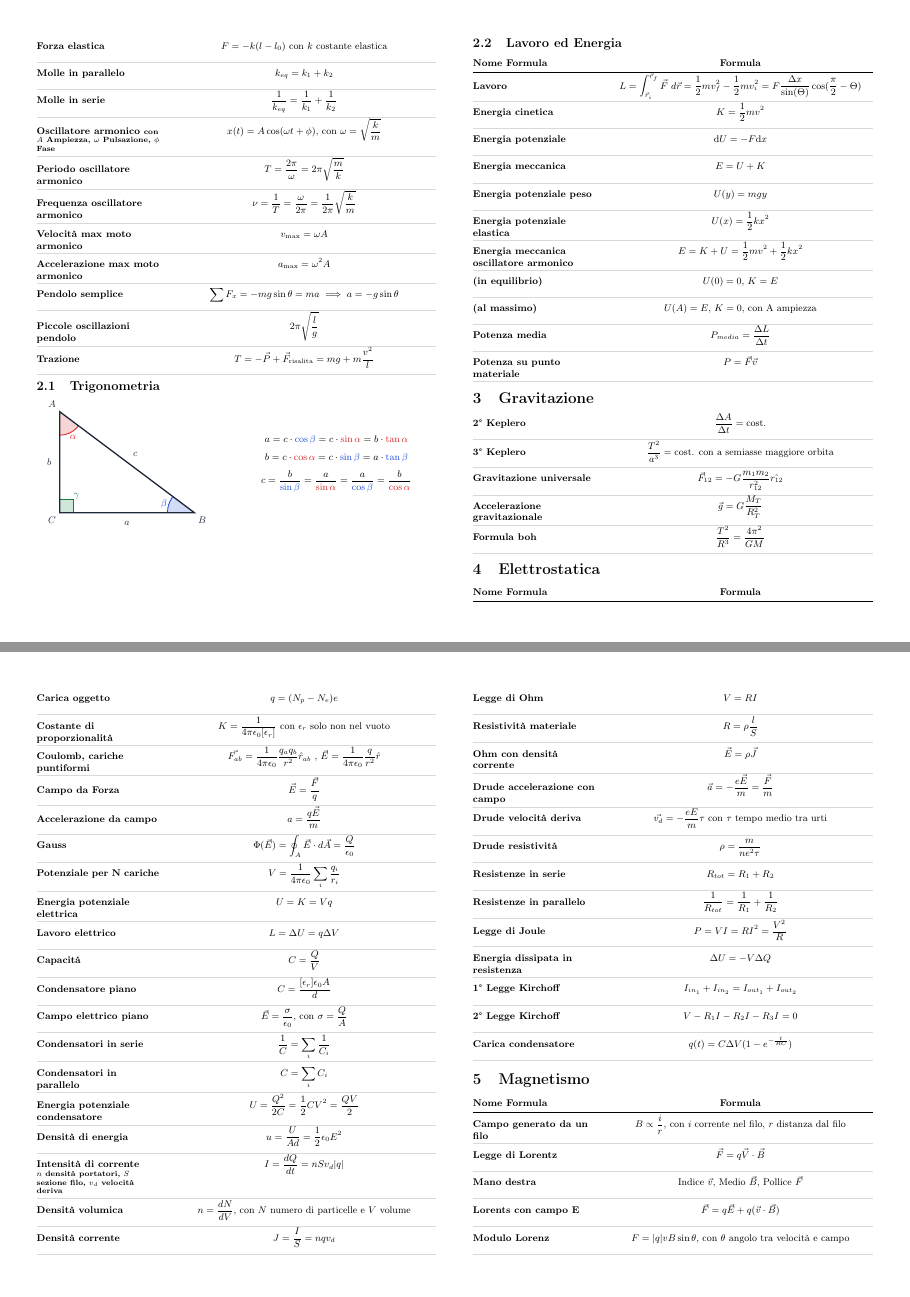
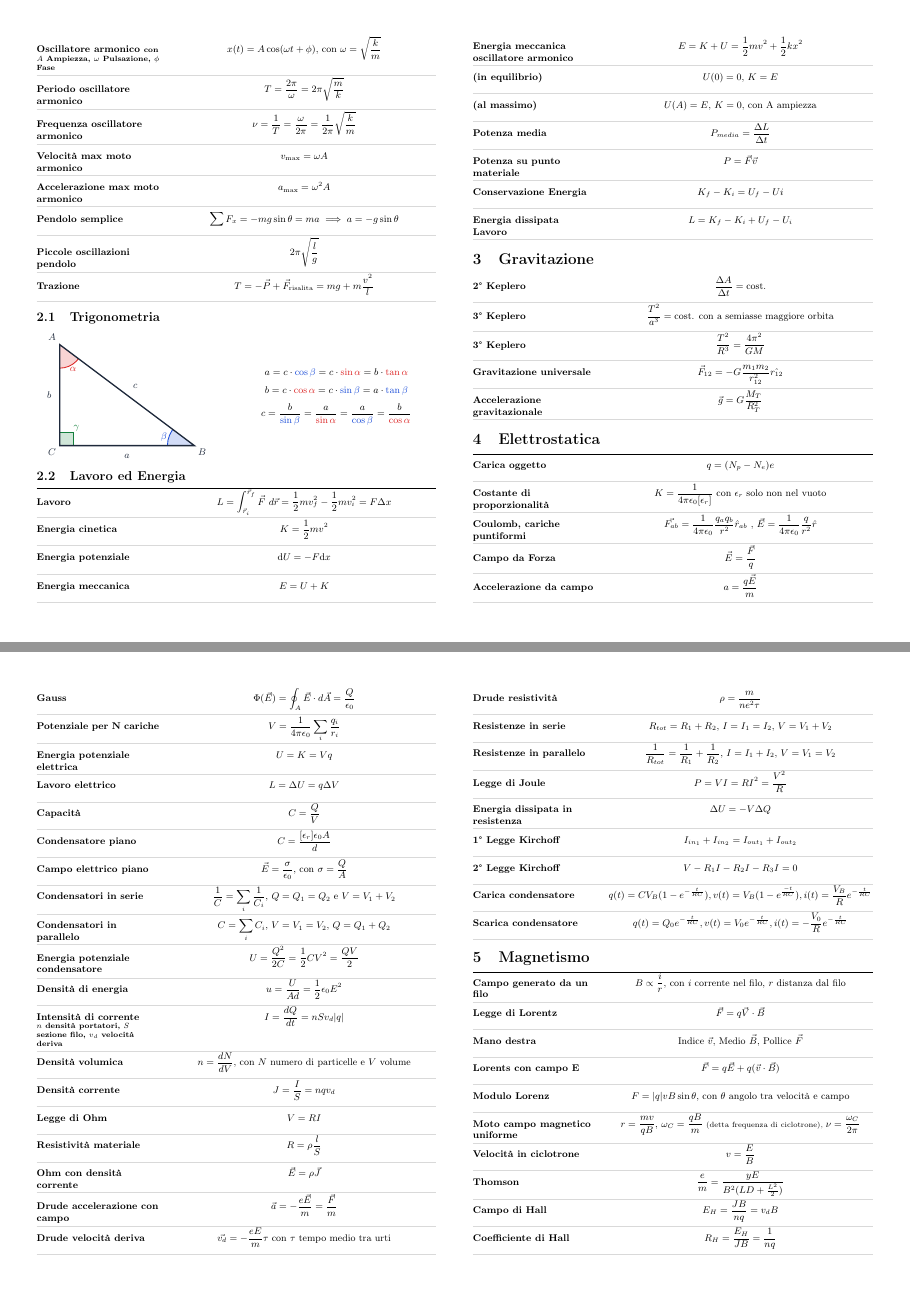
Before and after one commit to Andtheking/unibo-fisica, a LaTeX document (main.tex): pages 2 and 3 of 4, joined at a grey line. Compiled offline with pdfLaTeX.

Commit message:
feat: some circuits formula

```diff
--- a/main.tex
+++ b/main.tex
@@ -28,13 +28,7 @@
 \titlespacing*{\subsection}{0pt}{1ex plus 0.5ex minus .2ex}{0.5ex plus .2ex}
 
 \newcommand{\frmheader}[2]{
-    \par\vspace{0.5ex}\noindent
-    \begin{minipage}{\columnwidth}
-        \begin{tabularx}{\columnwidth}{@{} >{\raggedright\arraybackslash\bfseries}p{4cm} >{\centering\arraybackslash\bfseries}X @{}}
-            \rule{0pt}{2ex}#1 & #2 \\[0.5ex]
-        \end{tabularx}
-        \hrule height 1pt
-    \end{minipage}\par
+    \hrule
 }
 
 \newcommand{\frm}[2]{
@@ -144,33 +139,32 @@
 \end{minipage}
 \hfill
 \begin{minipage}{0.5\columnwidth}
-    \begin{tabularx}{\linewidth}{>{\centering\arraybackslash$\displaystyle}X<{$}}
+    \begin{tabularx}{\linewidth}{>{\centering\arraybackslash$\displaystyle}X<{$}} %
         a = c \cdot {\color{angolo_beta}\cos \beta} = c \cdot {\color{angolo_alpha}\sin \alpha} =  b \cdot {\color{angolo_alpha} \tan\alpha} \\[1.5ex]
         b = c \cdot {\color{angolo_alpha}\cos \alpha} = c \cdot {\color{angolo_beta}\sin \beta} =  a \cdot {\color{angolo_beta} \tan\beta}\\[1.5ex]
         c = \frac{b}{{\color{angolo_beta}\sin \beta}} = \frac{a}{{\color{angolo_alpha}\sin \alpha}} = \frac{a}{{\color{angolo_beta}\cos \beta}} = \frac{b}{{\color{angolo_alpha}\cos \alpha}}
     \end{tabularx}
 \end{minipage}
-\vfill
 \subsection{Lavoro ed Energia}
 \frmheader{Nome Formula}{Formula}
-\frm{Lavoro}{L = \int_{\vec{r}_i}^{\vec{r}_f} \vec{F} \ d\vec{r} = \frac{1}{2} m v_f^2 - \frac{1}{2} m v_i^2 = F \frac{\Delta x}{\sin(\Theta)} \cos(\frac{\pi}{2} - \Theta)}
+\frm{Lavoro}{L = \int_{\vec{r}_i}^{\vec{r}_f} \vec{F} \ d\vec{r} = \frac{1}{2} m v_f^2 - \frac{1}{2} m v_i^2 = F \Delta x}
 \frm{Energia cinetica}{K = \frac{1}{2} m v^2}
 \frm{Energia potenziale}{\text{d}U = -F \text{d}x}
 \frm{Energia meccanica}{E = U + K}
-\frm{Energia potenziale peso}{U(y) = mgy}
-\frm{Energia potenziale elastica}{U(x) = \frac{1}{2} k x^2}
 \frm{Energia meccanica oscillatore armonico}{E = K + U = \frac{1}{2} m v^2 + \frac{1}{2} k x^2}
 \frm{(in equilibrio)}{U(0) = 0 \text{, } K = E}
 \frm{(al massimo)}{U(A) = E \text{, } K = 0 \text{, con A ampiezza}}
 \frm{Potenza media}{P_{media} = \frac{\Delta L}{\Delta t}}
 \frm{Potenza su punto materiale}{P = \vec{F} \vec{v}}
+\frm{Conservazione Energia}{K_f - K_i = U_f - Ui}
+\frm{Energia dissipata Lavoro}{L = K_f - K_i + U_f - U_i}
 
 \section{Gravitazione}
 \frm{2° Keplero}{\frac{\Delta A}{\Delta t} = \text{cost.}}
 \frm{3° Keplero}{\frac{T^2}{a^3} = \text{cost. con a semiasse maggiore orbita}}
+\frm{3° Keplero}{\frac{T^2}{R^3} = \frac{4 \pi^2}{GM}}
 \frm{Gravitazione universale}{\vec{F}_{12} = -G \frac{m_1 m_2}{r_{12}^2} \hat{r_{12}} }
 \frm{Accelerazione gravitazionale}{\vec{g} = G \frac{M_T}{R_T^2}}
-\frm{Formula boh}{\frac{T^2}{R^3} = \frac{4 \pi^2}{GM}}
 
 \section{Elettrostatica}
 \frmheader{Nome Formula}{Formula}
@@ -186,8 +180,8 @@
 \frm{Capacità}{C = \frac{Q}{V}}
 \frm{Condensatore piano}{C = \frac{[\epsilon_r] \epsilon_0 A}{d}}
 \frm{Campo elettrico piano}{\vec{E} = \frac{\sigma}{\epsilon_0} \text{, con } \sigma = \frac{Q}{A}}
-\frm{Condensatori in serie}{\frac{1}{C} = \sum_i \frac{1}{  C_i}}
-\frm{Condensatori in parallelo}{C = \sum_i C_i}
+\frm{Condensatori in serie}{\frac{1}{C} = \sum_i \frac{1}{  C_i} \text{, $Q = Q_1 = Q_2$ e $V = V_1 + V_2$}}
+\frm{Condensatori in parallelo}{C = \sum_i C_i \text{, $V = V_1 = V_2$, $Q = Q_1 + Q_2$}}
 \frm{Energia potenziale condensatore}{U = \frac{Q^2}{2C} = \frac{1}{2} C V^2 = \frac{QV}{2}}
 \frm{Densità di energia}{u = \frac{U}{A d} = \frac{1}{2} \epsilon_0 E^2}
 \frm{Intensità di corrente \newline \scriptsize{$n$ densità portatori, $S$ sezione filo, $v_d$ velocità deriva}}{I = \frac{dQ}{dt} = n S v_d |q|}
@@ -199,13 +193,14 @@
 \frm{Drude accelerazione con campo}{\vec{a} = - \frac{e \vec{E}}{m} = \frac{\vec{F}}{m}}
 \frm{Drude velocità deriva}{\vec{v_d} = -\frac{e E}{m} \tau \text{ con $\tau$ tempo medio tra urti}}
 \frm{Drude resistività}{\rho = \frac{m}{n e^2 \tau}}
-\frm{Resistenze in serie}{R_{tot} = R_1 + R_2}
-\frm{Resistenze in parallelo}{\frac{1}{R_{tot}} = \frac{1}{R_1} + \frac{1}{R_2}}
+\frm{Resistenze in serie}{R_{tot} = R_1 + R_2 \text{, $I = I_1 = I_2$, $V = V_1 + V_2$}}
+\frm{Resistenze in parallelo}{\frac{1}{R_{tot}} = \frac{1}{R_1} + \frac{1}{R_2} \text{, $I = I_1 + I_2$, $V = V_1 = V_2$}}
 \frm{Legge di Joule}{P = V I = R I^2 = \frac{V^2}{R}}
 \frm{Energia dissipata in resistenza}{\Delta U = -V \Delta Q}
 \frm{1° Legge Kirchoff}{I_{in_1} + I_{in_2} = I_{out_1} + I_{out_2}}
 \frm{2° Legge Kirchoff}{V - R_1 I - R_2 I - R_3 I = 0}
-\frm{Carica condensatore}{q(t) = C \Delta V ( 1 - e ^ {- \frac{t}{RC}})}
+\frm{Carica condensatore}{q(t) = C V_B ( 1 - e ^ {- \frac{t}{RC}}), v(t) = V_B (1 - e ^ {\frac{-t}{RC}}), i(t) = \frac{V_B}{R} e^{-\frac{t}{RC}}}
+\frm{Scarica condensatore}{q(t) = Q_0 e ^ {-\frac{t}{RC}}, v(t) = V_0 e ^ {-\frac{t}{RC}}, i(t) = -\frac{V_0}{R} e^{-\frac{t}{RC}}}
 
 \section{Magnetismo}
 \frmheader{Nome Formula}{Formula}
```
Also changed, not shown: main.pdf, main.tex (6 more changed lines).
